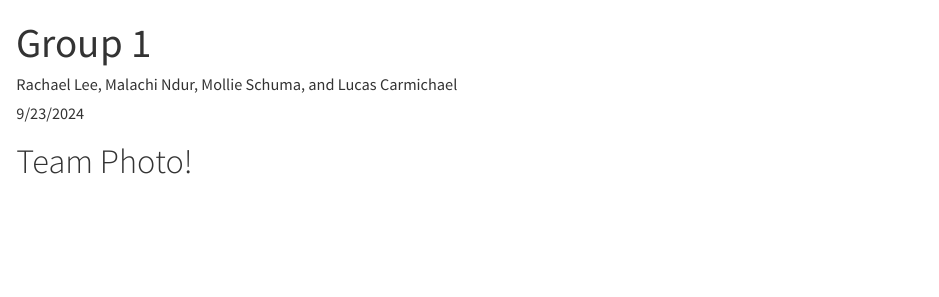
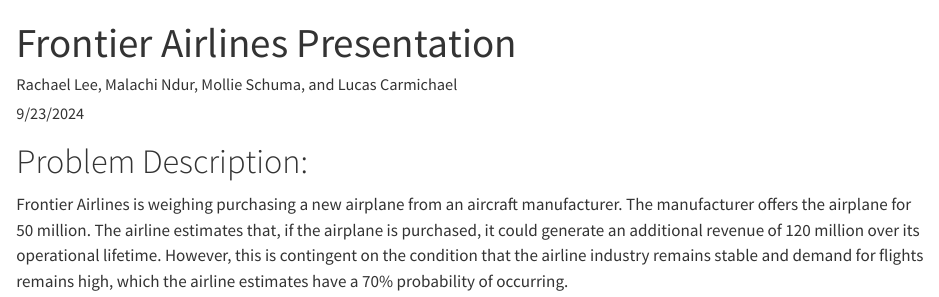
Before and after one commit to relee713/shareholder_presentations, a Quarto document (Frontier_Airlines.qmd): the page in a window 1100 px wide, from its top. Rendered offline with R 4.5, knitr and Pandoc in place of Quarto, with nearby package versions.

Commit message:
Update and rename aviation_consulting.qmd to Frontier_Airlines.qmd

```diff
--- a/aviation_consulting.qmd
+++ b/Frontier_Airlines.qmd
@@ -1,9 +1,7 @@
 ---
-title: "Group 1"
+title: "Frontier Airlines Presentation"
 author: "Rachael Lee, Malachi Ndur, Mollie Schuma, and Lucas Carmichael"
 date: "9/23/2024"
 format: html
 editor: visual
 ---
-
-# Team Photo!
```
Also changed, not shown: Frontier_Airlines.qmd (3 more changed lines).
